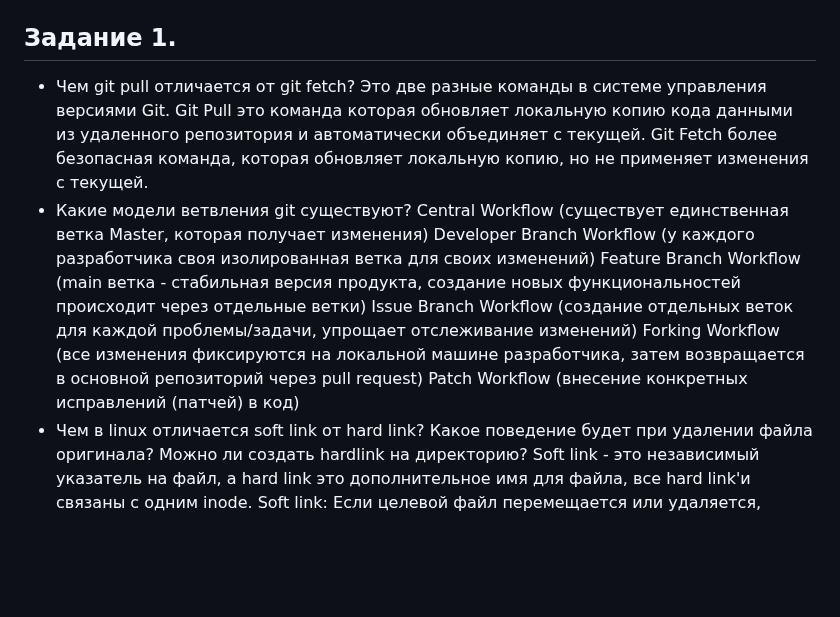
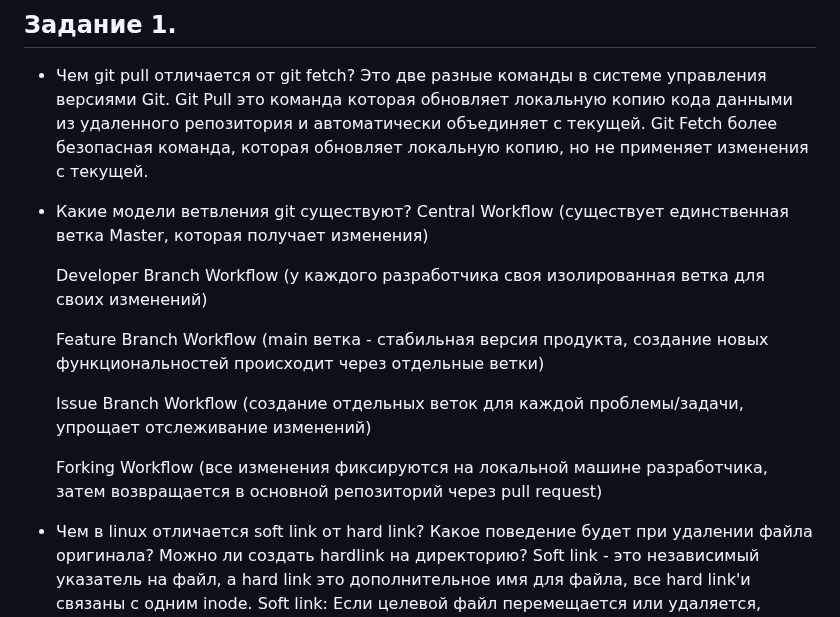
Before and after one commit to AmirUr/DevOps, a Markdown page: BIOCAD_task/ReadMe.md, the part around the change. Drawn GitHub-style; blank space fills up the shorter version.

```diff
--- a/BIOCAD_task/ReadMe.md
+++ b/BIOCAD_task/ReadMe.md
@@ -4,11 +4,15 @@
   Это две разные команды в системе управления версиями Git. Git Pull это команда которая обновляет локальную копию кода данными из удаленного репозитория и автоматически объединяет с текущей. Git Fetch более безопасная команда, которая обновляет локальную копию, но не применяет изменения с текущей.
 - Какие модели ветвления git существуют?
   Central Workflow (существует единственная ветка Master, которая получает изменения)
+
   Developer Branch Workflow (у каждого разработчика своя изолированная ветка для своих изменений)
+
   Feature Branch Workflow (main ветка - стабильная версия продукта, создание новых функциональностей происходит через отдельные ветки)
+
   Issue Branch Workflow (создание отдельных веток для каждой проблемы/задачи, упрощает отслеживание изменений)
+
   Forking Workflow (все изменения фиксируются на локальной машине разработчика, затем возвращается в основной репозиторий через pull request)
-  Patch Workflow (внесение конкретных исправлений (патчей) в код)
+
 - Чем в linux отличается soft link от hard link? Какое поведение будет при удалении файла оригинала? Можно ли создать hardlink на директорию?
   Soft link - это независимый указатель на файл, а hard link это дополнительное имя для файла, все hard link'и связаны с одним inode.
   Soft link: Если целевой файл перемещается или удаляется, символическая ссылка перестанет работать.
```
